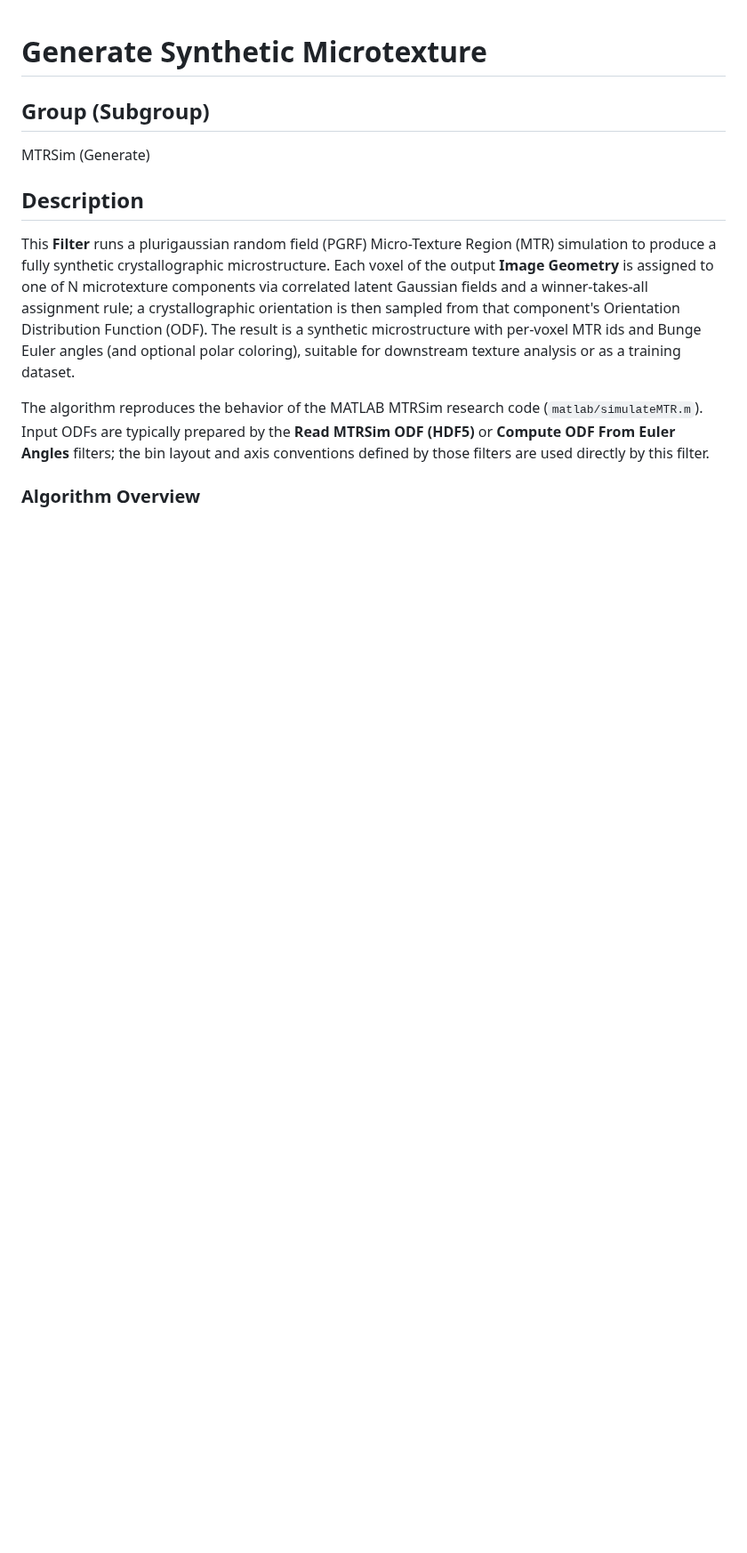
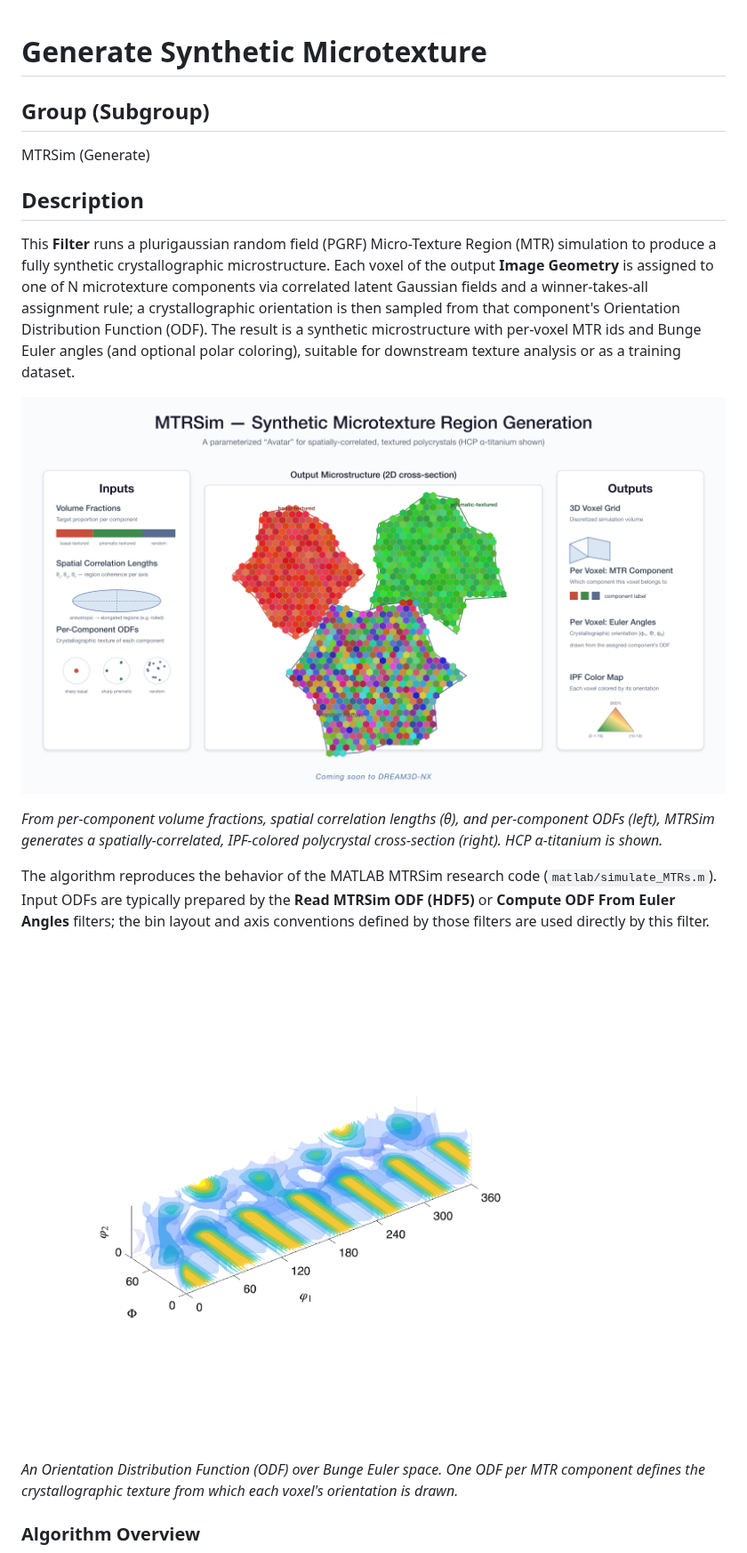
Before and after one commit to BlueQuartzSoftware/MTRSim, a Markdown page: docs/MTRSimFilter.md, the part around one of its changes. Shown at 89% size. Rendered like a GitHub page; pictures changed too: docs/Images/mtrsim_odf_euler_space.png (added), docs/Images/mtrsim_overview.png (added); blank space fills up the shorter version.

```diff
--- a/docs/MTRSimFilter.md
+++ b/docs/MTRSimFilter.md
@@ -8,6 +8,14 @@ MTRSim (Generate)
 
 This **Filter** runs a plurigaussian random field (PGRF) Micro-Texture Region (MTR) simulation to produce a fully synthetic crystallographic microstructure. Each voxel of the output **Image Geometry** is assigned to one of N microtexture components via correlated latent Gaussian fields and a winner-takes-all assignment rule; a crystallographic orientation is then sampled from that component's Orientation Distribution Function (ODF). The result is a synthetic microstructure with per-voxel MTR ids and Bunge Euler angles (and optional polar coloring), suitable for downstream texture analysis or as a training dataset.
 
-The algorithm reproduces the behavior of the MATLAB MTRSim research code (`matlab/simulateMTR.m`). Input ODFs are typically prepared by the **Read MTRSim ODF (HDF5)** or **Compute ODF From Euler Angles** filters; the bin layout and axis conventions defined by those filters are used directly by this filter.
+![MTRSim inputs and the synthetic microstructure it generates](Images/mtrsim_overview.png)
+
+*From per-component volume fractions, spatial correlation lengths (θ), and per-component ODFs (left), MTRSim generates a spatially-correlated, IPF-colored polycrystal cross-section (right). HCP α-titanium is shown.*
+
+The algorithm reproduces the behavior of the MATLAB MTRSim research code (`matlab/simulate_MTRs.m`). Input ODFs are typically prepared by the **Read MTRSim ODF (HDF5)** or **Compute ODF From Euler Angles** filters; the bin layout and axis conventions defined by those filters are used directly by this filter.
+
+![An orientation distribution function over Bunge Euler space](Images/mtrsim_odf_euler_space.png)
+
+*An Orientation Distribution Function (ODF) over Bunge Euler space. One ODF per MTR component defines the crystallographic texture from which each voxel's orientation is drawn.*
 
 ### Algorithm Overview
```
Also changed, not shown: other parts of docs/MTRSimFilter.md (+4 -0 lines), docs/Images/mtrsim_algorithm.png (added), 1 other file.
